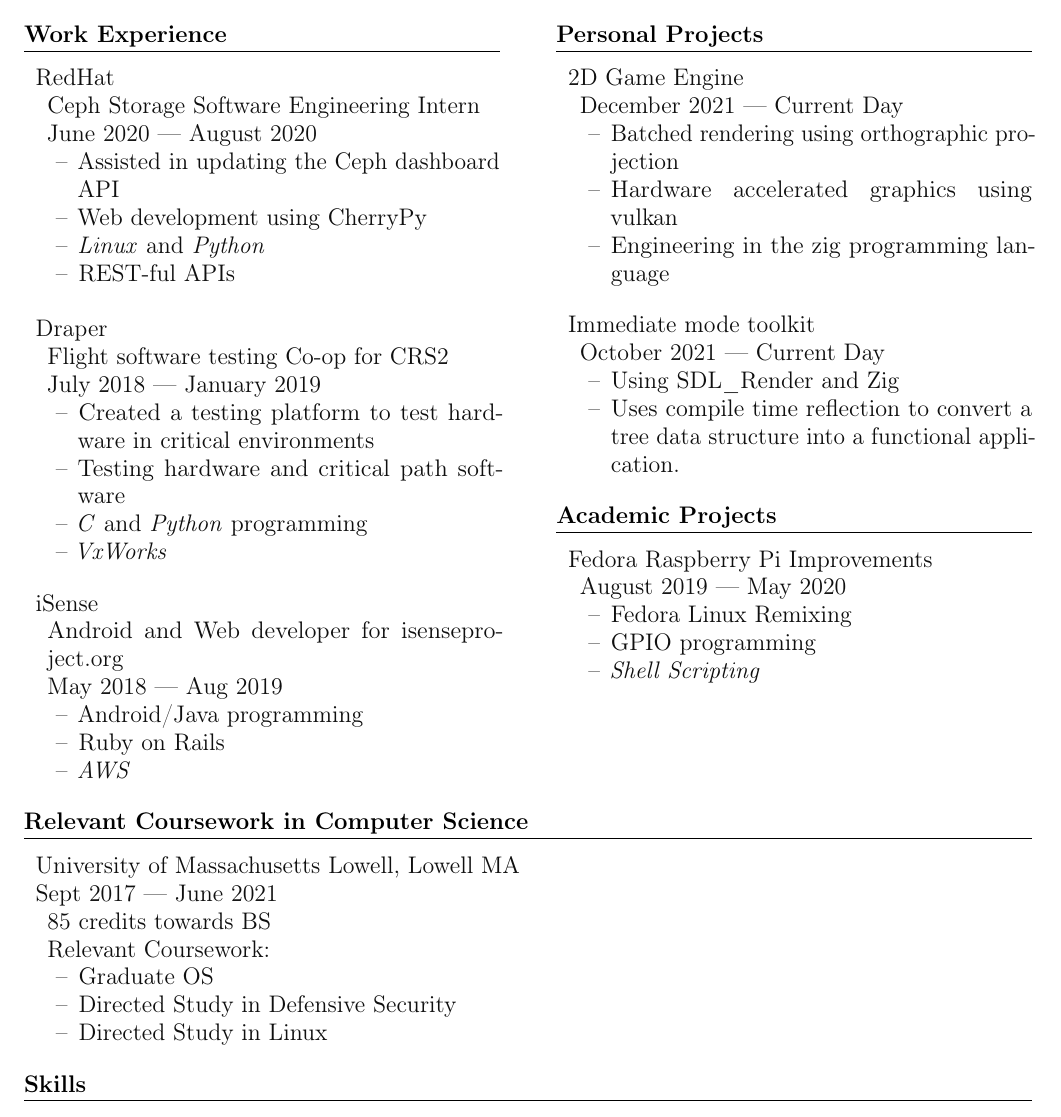
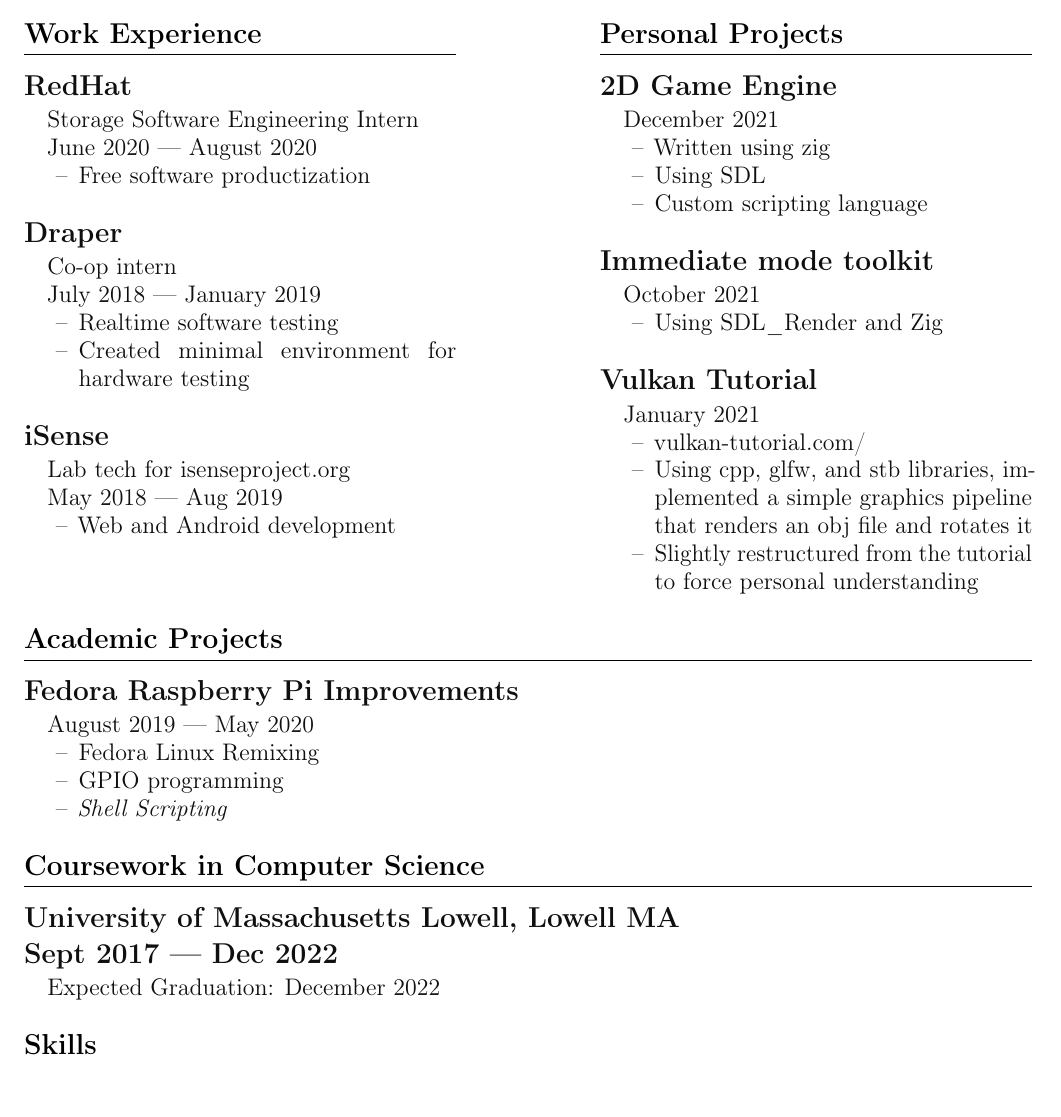
Before and after one commit to Codom/codom.github.io.old, a LaTeX CV (src/resume.tex): part of the page, cut so that both start at the same text, the shorter picture padded with empty space. Compiled offline with pdfLaTeX.

Commit message:
Updated resume

```diff
--- a/src/resume.tex
+++ b/src/resume.tex
@@ -37,15 +37,15 @@
 }
 
 \titleformat{\section}
-{\color{black}\large\bfseries}
+{\color{black}\Large\bfseries}
 {}
 {0.ex}
 {}[\titlerule]
 
 \titleformat{\subsection}
+{\Large\bfseries}
 {}
-{}
-{0.5em}
+{0em}
 {}
 
 \titlespacing{\section}{0em}{1em}{0.64em}
@@ -56,7 +56,7 @@
 \definecolor{darkgrey}{RGB}{015,015,015}
 
 \titleformat{\subsubsection}
-{}
+{\large}
 {}
 {0em}
 {}
@@ -64,6 +64,8 @@
 \setlength{\parskip}{0ex}
 
 \headheight = 0pt
+
+\setlength{\columnsep}{1 in}
 
 \begin{document}
 \setlength\multicolsep{0pt}
@@ -84,30 +86,22 @@
 \section{Work Experience}
 
 \subsection{RedHat}
-\subsubsection{Ceph Storage Software Engineering Intern\\ June 2020 --- August 2020}
+\subsubsection{Storage Software Engineering Intern\\ June 2020 --- August 2020}
 \begin{itemize}[noitemsep, topsep=0pt]
-	\item[--] Assisted in updating the Ceph dashboard API
-	\item[--] Web development using CherryPy
-	\item[--] \emph{Linux} and \emph{Python}
-	\item[--] REST-ful APIs
+	\item[--] Free software productization
 \end{itemize}
-\noindent
 
 \subsection{Draper}
-\subsubsection{Flight software testing Co-op for CRS2\\ July 2018 --- January 2019}
+\subsubsection{Co-op intern\\ July 2018 --- January 2019}
 \begin{itemize}[noitemsep, topsep=0pt]
-	\item[--] Created a testing platform to test hardware in critical environments
-	\item[--] Testing hardware and critical path software
-	\item[--] \emph{C} and \emph{Python} programming
-	\item[--] \emph{VxWorks}
+	\item[--] Realtime software testing
+	\item[--] Created minimal environment for hardware testing
 \end{itemize}
 
 \subsection{iSense}
-\subsubsection{Android and Web developer for isenseproject.org\\ May 2018 --- Aug 2019}
+\subsubsection{Lab tech for isenseproject.org\\ May 2018 --- Aug 2019}
 \begin{itemize}[noitemsep, topsep=0pt]
-	\item[--] Android/Java programming
-	\item[--] Ruby on Rails
-	\item[--] \emph{AWS}
+	\item[--] Web and Android development
 \end{itemize}
 
 \columnbreak
@@ -115,21 +109,30 @@
 \section{Personal Projects}
 
 \subsection{2D Game Engine}
-\subsubsection{December 2021 --- Current Day}
+\subsubsection{December 2021}
 \begin{itemize}[noitemsep, topsep=0pt]
-	\item[--] Batched rendering using orthographic projection
-	\item[--] Hardware accelerated graphics using vulkan
-	\item[--] Engineering in the zig programming language
+	\item[--] Written using zig
+	\item[--] Using SDL
+	\item[--] Custom scripting language
 \end{itemize}
 
 \subsection{Immediate mode toolkit}
-\subsubsection{October 2021 --- Current Day}
+\subsubsection{October 2021}
 \begin{itemize}[noitemsep, topsep=0pt]
 	\item[--] Using SDL\_Render and Zig
-	\item[--] Uses compile time reflection to convert
-		a tree data structure into a functional
-		application.
 \end{itemize}
+
+\subsection{Vulkan Tutorial}
+\subsubsection{January 2021}
+\begin{itemize}[noitemsep, topsep=0pt]
+    \item[--] vulkan-tutorial.com/
+	\item[--] Using cpp, glfw, and stb libraries, implemented a simple
+        graphics pipeline that renders an obj file and rotates it
+	\item[--] Slightly restructured from the tutorial
+        to force personal understanding
+\end{itemize}
+
+\end{multicols}
 
 \section{Academic Projects}
 
@@ -141,17 +144,10 @@
 	\item[--] \emph{Shell Scripting}
 \end{itemize}
 
-\end{multicols}
-
-\section{Relevant Coursework in Computer Science}
-\subsection{University of Massachusetts Lowell, Lowell MA\\  Sept 2017 --- June 2021}
-\subsubsection{85 credits towards BS}
-\subsubsection{Relevant Coursework:}
-\begin{itemize}[noitemsep, topsep=0pt]
-	\item[--] Graduate OS
-	\item[--] Directed Study in Defensive Security
-	\item[--] Directed Study in Linux
-\end{itemize}
+\section{Coursework in Computer Science}
+\subsection{University of Massachusetts Lowell, Lowell MA\\  Sept 2017 --- Dec 2022}
+\subsubsection{Expected Graduation: December 2022}
+\noindent
 
 \section{Skills}
 \begin{multicols}{2}
```
Also changed, not shown: resume.pdf.
